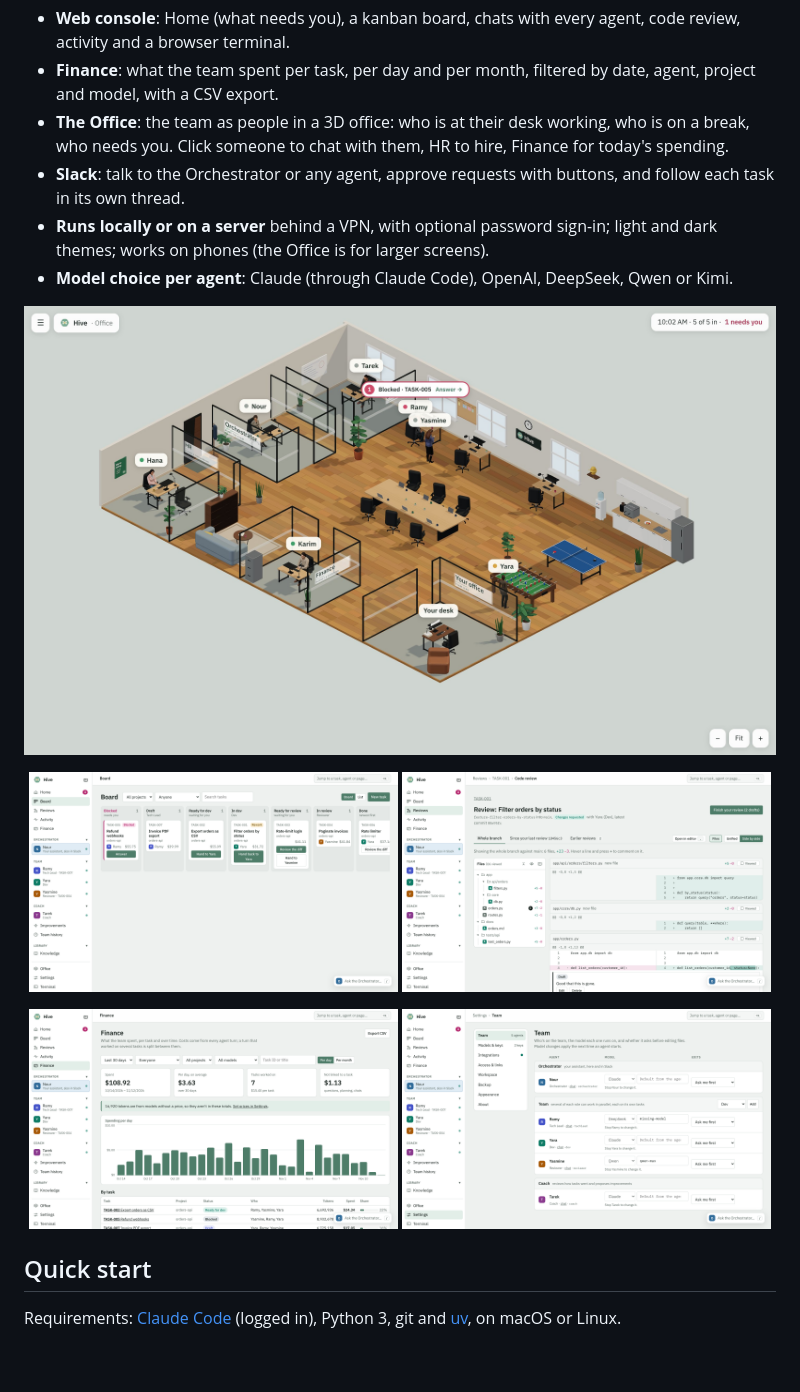
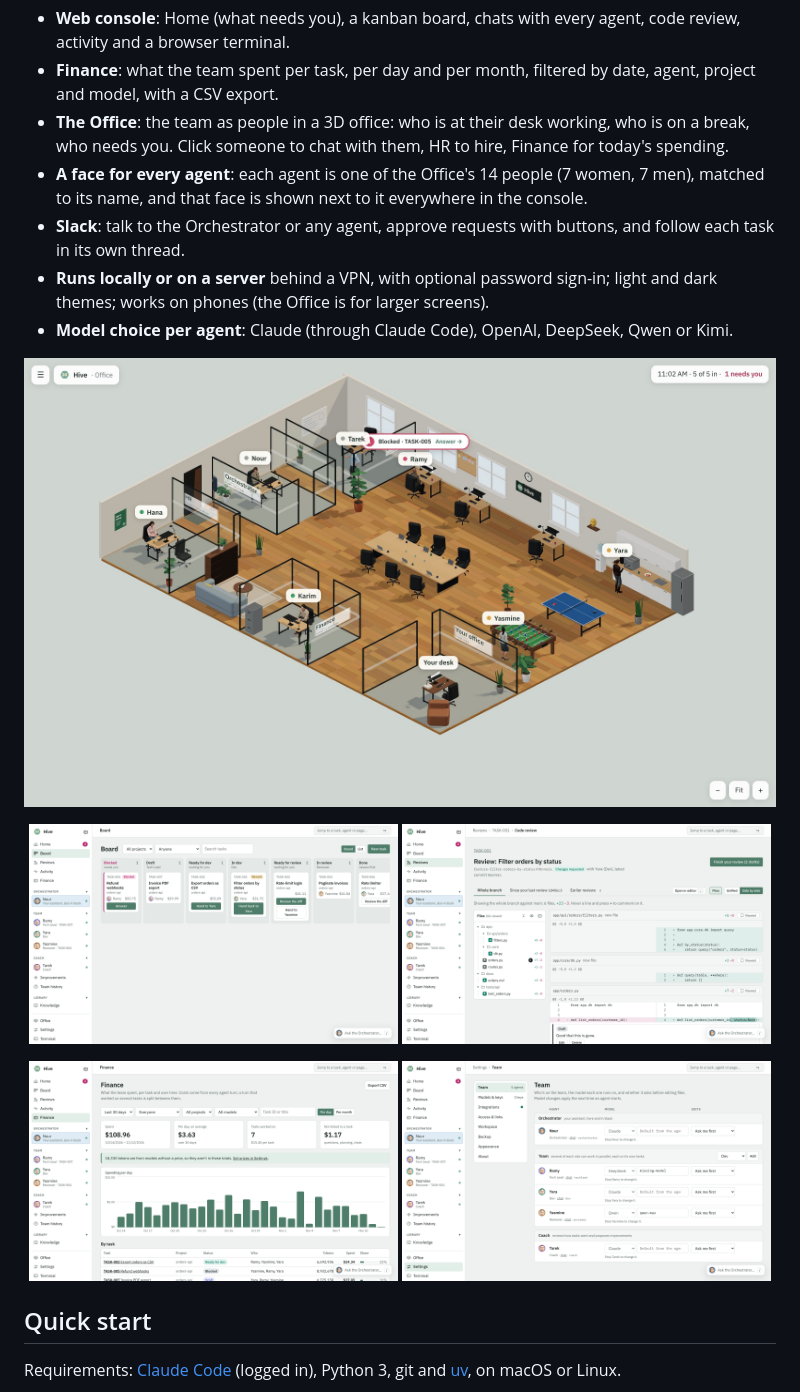
Before and after one commit to ramyeid/ai-hive, a Markdown page: README.md, the part around the change. Rendered like a GitHub page; pictures changed too: docs/images/board.png, docs/images/code-review.png, docs/images/finance.png; blank space fills up the shorter version.

```diff
--- a/README.md
+++ b/README.md
@@ -60,6 +60,7 @@ next. Nothing is pushed to your remote.
 - **Web console**: Home (what needs you), a kanban board, chats with every agent, code review, activity and a browser terminal.
 - **Finance**: what the team spent per task, per day and per month, filtered by date, agent, project and model, with a CSV export.
 - **The Office**: the team as people in a 3D office: who is at their desk working, who is on a break, who needs you. Click someone to chat with them, HR to hire, Finance for today's spending.
+- **A face for every agent**: each agent is one of the Office's 14 people (7 women, 7 men), matched to its name, and that face is shown next to it everywhere in the console.
 - **Slack**: talk to the Orchestrator or any agent, approve requests with buttons, and follow each task in its own thread.
 - **Runs locally or on a server** behind a VPN, with optional password sign-in; light and dark themes; works on phones (the Office is for larger screens).
 - **Model choice per agent**: Claude (through Claude Code), OpenAI, DeepSeek, Qwen or Kimi.
```
Also changed, not shown: docs/CONSOLE.md (+4 -2 lines), docs/images/home.png.
